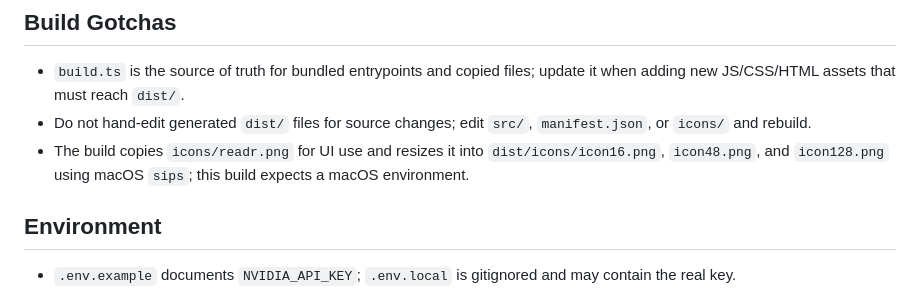
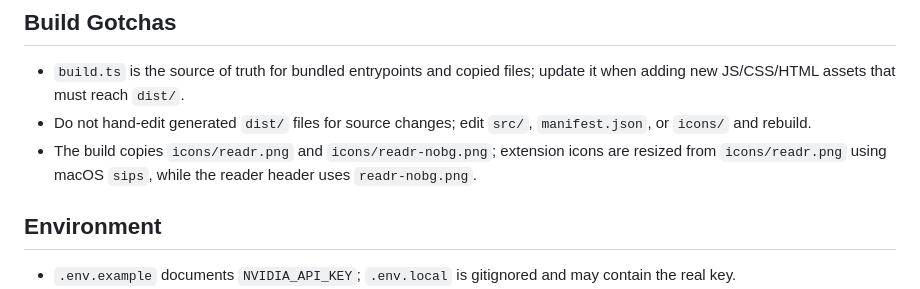
Before and after one commit to udyan-upal/readr, a Markdown page: AGENTS.md, the part around the change. Rendered like a GitHub page.

```diff
--- a/AGENTS.md
+++ b/AGENTS.md
@@ -17,7 +17,7 @@
 ## Build Gotchas
 - `build.ts` is the source of truth for bundled entrypoints and copied files; update it when adding new JS/CSS/HTML assets that must reach `dist/`.
 - Do not hand-edit generated `dist/` files for source changes; edit `src/`, `manifest.json`, or `icons/` and rebuild.
-- The build copies `icons/readr.png` for UI use and resizes it into `dist/icons/icon16.png`, `icon48.png`, and `icon128.png` using macOS `sips`; this build expects a macOS environment.
+- The build copies `icons/readr.png` and `icons/readr-nobg.png`; extension icons are resized from `icons/readr.png` using macOS `sips`, while the reader header uses `readr-nobg.png`.
 
 ## Environment
 - `.env.example` documents `NVIDIA_API_KEY`; `.env.local` is gitignored and may contain the real key.
```
Also changed, not shown: icons/readr-nobg.png (added), 2 other files.
